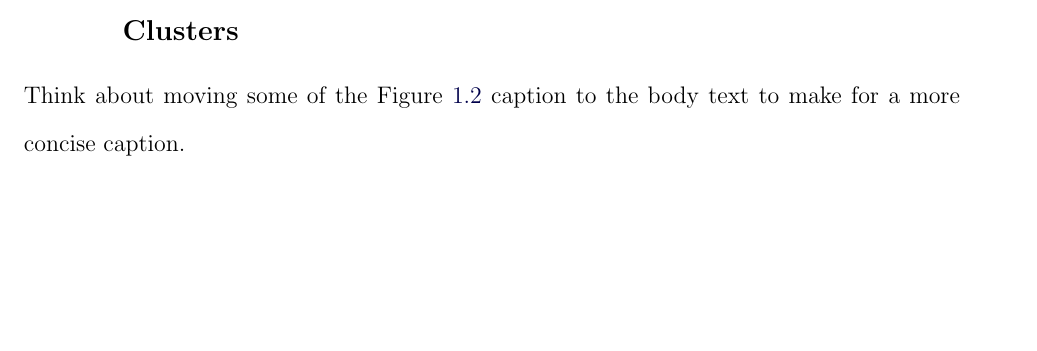
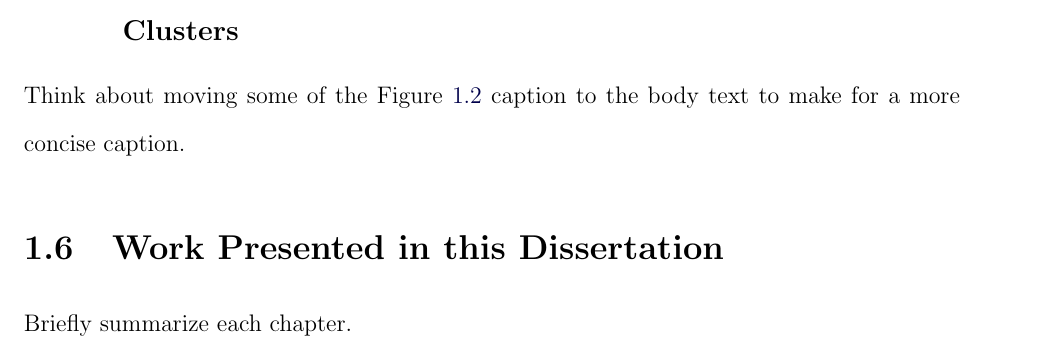
Before and after one commit to wadawson/dissertation, a LaTeX thesis (dissertation.tex, which reads Chapter1/chapter1.tex): part of page 21 of 108, cut so that both start at the same text, the shorter picture padded with empty space. Compiled offline with pdfLaTeX.

Commit message:
added an outline section heading to the introduction

```diff
--- a/Chapter1/chapter1.tex
+++ b/Chapter1/chapter1.tex
@@ -121,3 +121,6 @@ Thus the mass-to-light ratio of each subcluster can be compared with the mass-to
 Thus depending on whether a significant offset between the galaxies and DM is or is not observed, then respectively a lower limit or upper limit can be placed on $\sigma_{\rm SIDM}$.
 \label{fig:4ConstraintMethods}}
 \end{figure}
+
+\section{Work Presented in this Dissertation}
+Briefly summarize each chapter.
```
